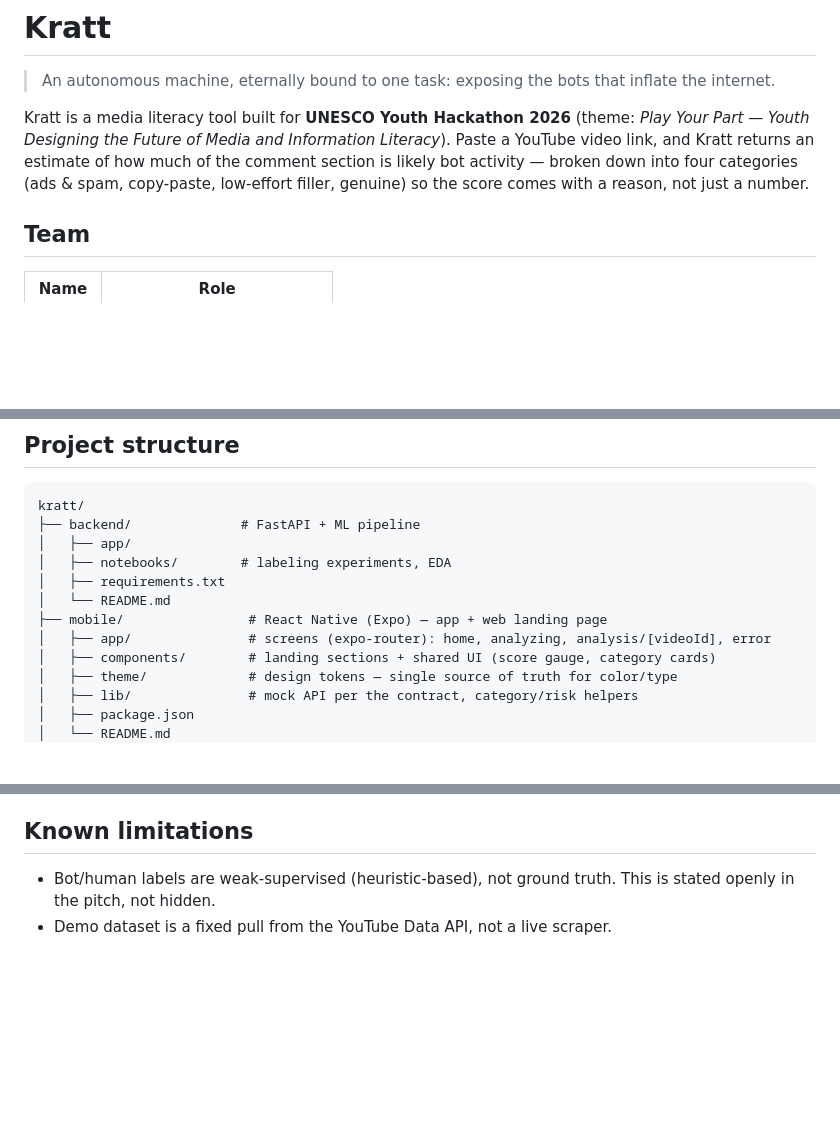
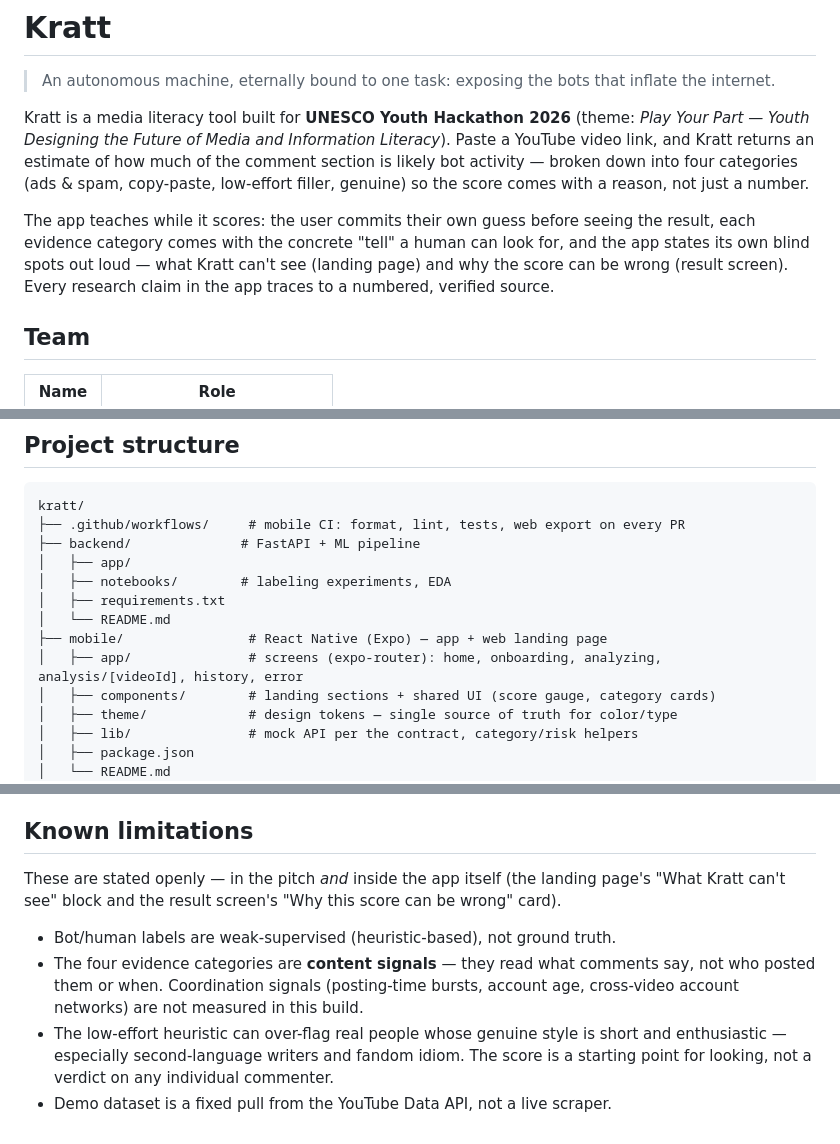
Before and after one commit to gretil3/kratt, a Markdown page: README.md, 3 parts joined by grey strips. Drawn GitHub-style; blank space fills up the shorter version.

````diff
--- a/README.md
+++ b/README.md
@@ -3,6 +3,8 @@
 > An autonomous machine, eternally bound to one task: exposing the bots that inflate the internet.
 
 Kratt is a media literacy tool built for **UNESCO Youth Hackathon 2026** (theme: *Play Your Part — Youth Designing the Future of Media and Information Literacy*). Paste a YouTube video link, and Kratt returns an estimate of how much of the comment section is likely bot activity — broken down into four categories (ads & spam, copy-paste, low-effort filler, genuine) so the score comes with a reason, not just a number.
+
+The app teaches while it scores: the user commits their own guess before seeing the result, each evidence category comes with the concrete "tell" a human can look for, and the app states its own blind spots out loud — what Kratt can't see (landing page) and why the score can be wrong (result screen). Every research claim in the app traces to a numbered, verified source.
 
 ## Team
 
@@ -18,13 +20,14 @@ Kratt is a media literacy tool built for **UNESCO Youth Hackathon 2026** (theme:
 
 ```
 kratt/
+├── .github/workflows/     # mobile CI: format, lint, tests, web export on every PR
 ├── backend/              # FastAPI + ML pipeline
 │   ├── app/
 │   ├── notebooks/        # labeling experiments, EDA
 │   ├── requirements.txt
 │   └── README.md
 ├── mobile/                # React Native (Expo) — app + web landing page
-│   ├── app/               # screens (expo-router): home, analyzing, analysis/[videoId], error
+│   ├── app/               # screens (expo-router): home, onboarding, analyzing, analysis/[videoId], history, error
 │   ├── components/        # landing sections + shared UI (score gauge, category cards)
 │   ├── theme/             # design tokens — single source of truth for color/type
 │   ├── lib/               # mock API per the contract, category/risk helpers
@@ -89,5 +92,9 @@ Never commit `.env` — it's already in `.gitignore`.
 
 ## Known limitations
 
-- Bot/human labels are weak-supervised (heuristic-based), not ground truth. This is stated openly in the pitch, not hidden.
+These are stated openly — in the pitch *and* inside the app itself (the landing page's "What Kratt can't see" block and the result screen's "Why this score can be wrong" card).
+
+- Bot/human labels are weak-supervised (heuristic-based), not ground truth.
+- The four evidence categories are **content signals** — they read what comments say, not who posted them or when. Coordination signals (posting-time bursts, account age, cross-video account networks) are not measured in this build.
+- The low-effort heuristic can over-flag real people whose genuine style is short and enthusiastic — especially second-language writers and fandom idiom. The score is a starting point for looking, not a verdict on any individual commenter.
 - Demo dataset is a fixed pull from the YouTube Data API, not a live scraper.
````
Also changed, not shown: mobile/README.md (+30 -16 lines).
